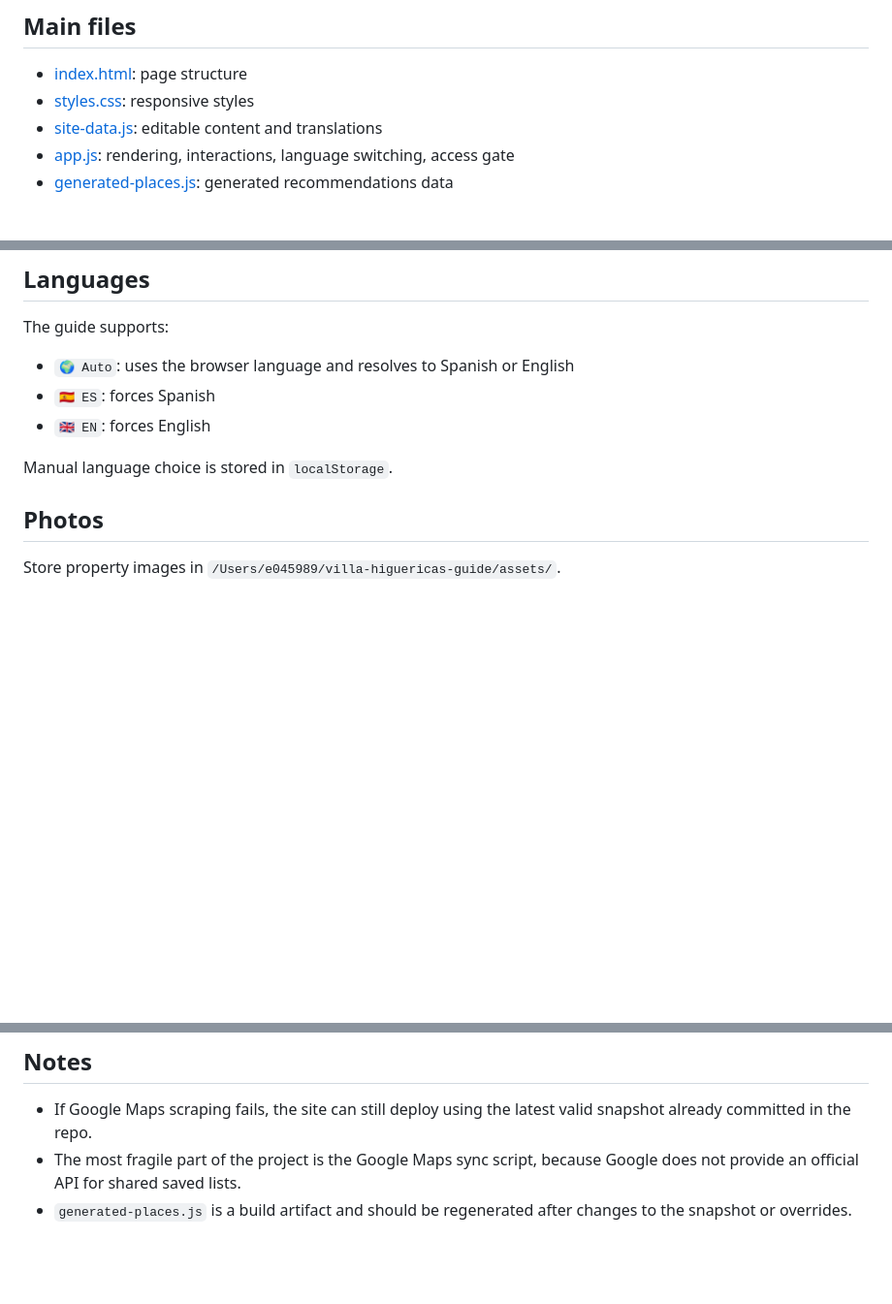
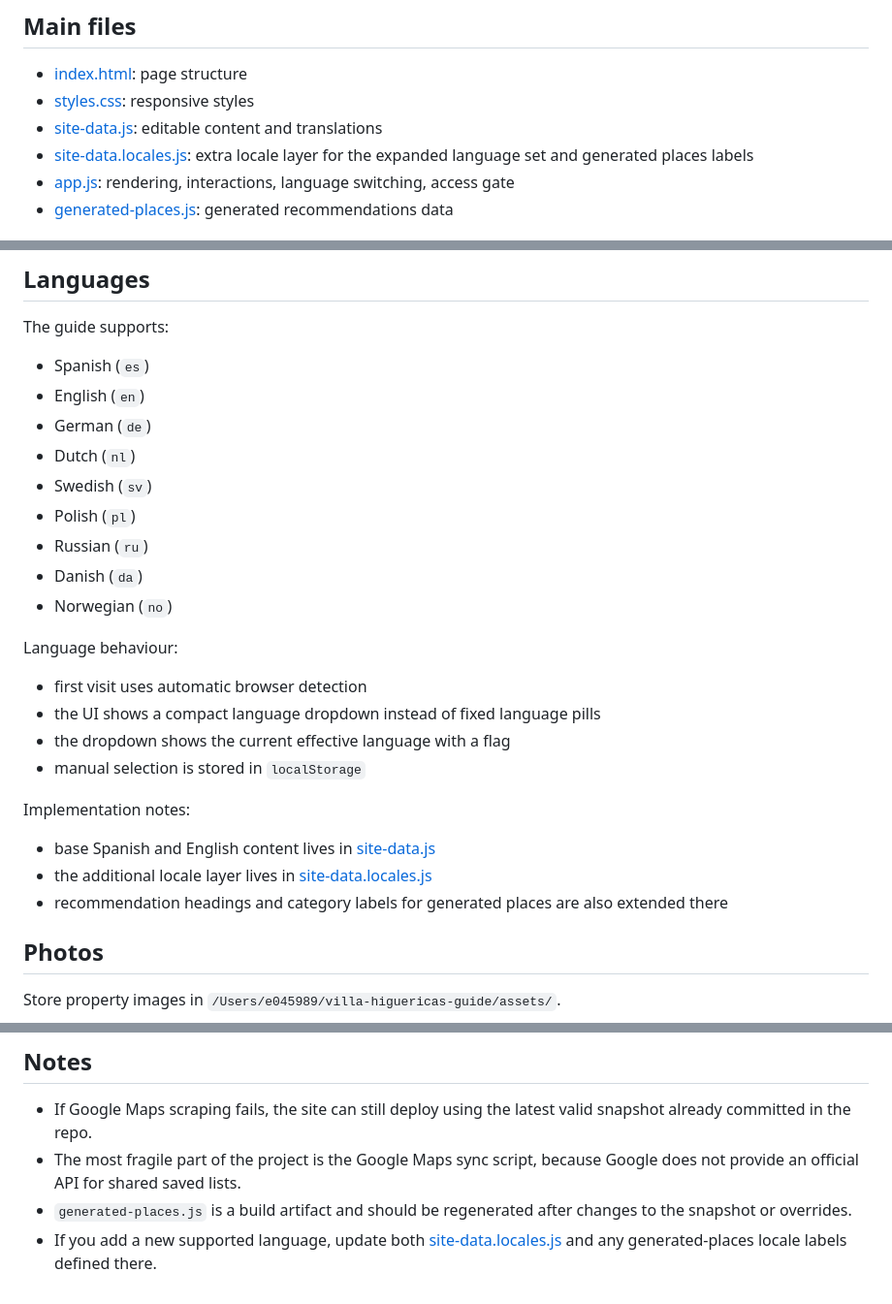
Before and after one commit to rahermur/villabeachwebsite, a Markdown page: README.md, 3 parts joined by grey strips. Shown at 97% size. Rendered like a GitHub page; blank space fills up the shorter version.

Commit message:
docs: update readme for multilingual setup

```diff
--- a/README.md
+++ b/README.md
@@ -18,6 +18,7 @@ python3 -m http.server 8123
 - [index.html](/Users/e045989/villa-higuericas-guide/index.html): page structure
 - [styles.css](/Users/e045989/villa-higuericas-guide/styles.css): responsive styles
 - [site-data.js](/Users/e045989/villa-higuericas-guide/site-data.js): editable content and translations
+- [site-data.locales.js](/Users/e045989/villa-higuericas-guide/site-data.locales.js): extra locale layer for the expanded language set and generated places labels
 - [app.js](/Users/e045989/villa-higuericas-guide/app.js): rendering, interactions, language switching, access gate
 - [generated-places.js](/Users/e045989/villa-higuericas-guide/generated-places.js): generated recommendations data
 
@@ -37,11 +38,28 @@ Most content changes should happen in [site-data.js](/Users/e045989/villa-higuer
 
 The guide supports:
 
-- `🌍 Auto`: uses the browser language and resolves to Spanish or English
-- `🇪🇸 ES`: forces Spanish
-- `🇬🇧 EN`: forces English
+- Spanish (`es`)
+- English (`en`)
+- German (`de`)
+- Dutch (`nl`)
+- Swedish (`sv`)
+- Polish (`pl`)
+- Russian (`ru`)
+- Danish (`da`)
+- Norwegian (`no`)
 
-Manual language choice is stored in `localStorage`.
+Language behaviour:
+
+- first visit uses automatic browser detection
+- the UI shows a compact language dropdown instead of fixed language pills
+- the dropdown shows the current effective language with a flag
+- manual selection is stored in `localStorage`
+
+Implementation notes:
+
+- base Spanish and English content lives in [site-data.js](/Users/e045989/villa-higuericas-guide/site-data.js)
+- the additional locale layer lives in [site-data.locales.js](/Users/e045989/villa-higuericas-guide/site-data.locales.js)
+- recommendation headings and category labels for generated places are also extended there
 
 ## Photos
 
@@ -78,3 +96,4 @@ Prepared flow:
 - If Google Maps scraping fails, the site can still deploy using the latest valid snapshot already committed in the repo.
 - The most fragile part of the project is the Google Maps sync script, because Google does not provide an official API for shared saved lists.
 - `generated-places.js` is a build artifact and should be regenerated after changes to the snapshot or overrides.
+- If you add a new supported language, update both [site-data.locales.js](/Users/e045989/villa-higuericas-guide/site-data.locales.js) and any generated-places locale labels defined there.
```
